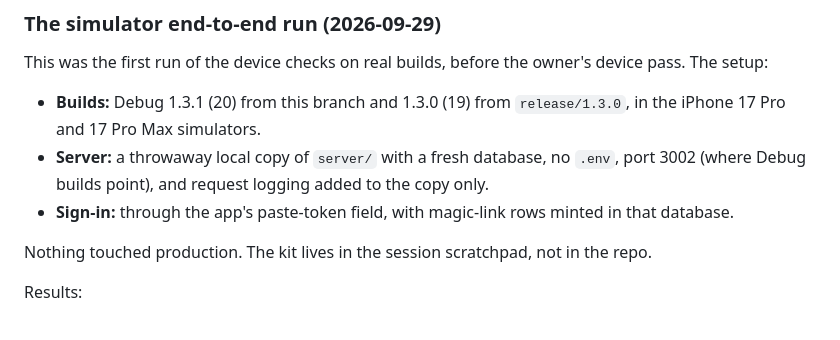
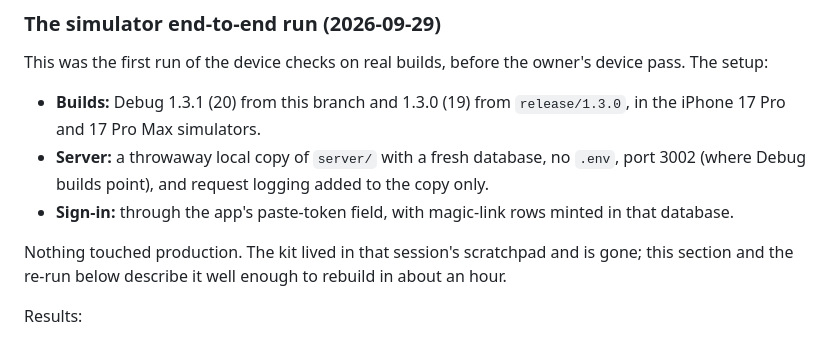
Before and after one commit to JasonYeYuhe/Stride, a Markdown page: RELEASE-1.3.1.md, the part around the change. Drawn GitHub-style.

Commit message:
docs(M2): PR #4 merged; the simulator kit is gone with its scratchpad
Co-Authored-By: Claude Opus 5.5 <noreply@anthropic.com>

```diff
--- a/RELEASE-1.3.1.md
+++ b/RELEASE-1.3.1.md
@@ -292,7 +292,7 @@ setup:
 - **Sign-in:** through the app's paste-token field, with magic-link rows minted in that
   database.
 
-Nothing touched production. The kit lives in the session scratchpad, not in the repo.
+Nothing touched production. The kit lived in that session's scratchpad and is gone; this section and the re-run below describe it well enough to rebuild in about an hour.
 
 Results:
 - **(5) account switch: PASS.**
```
